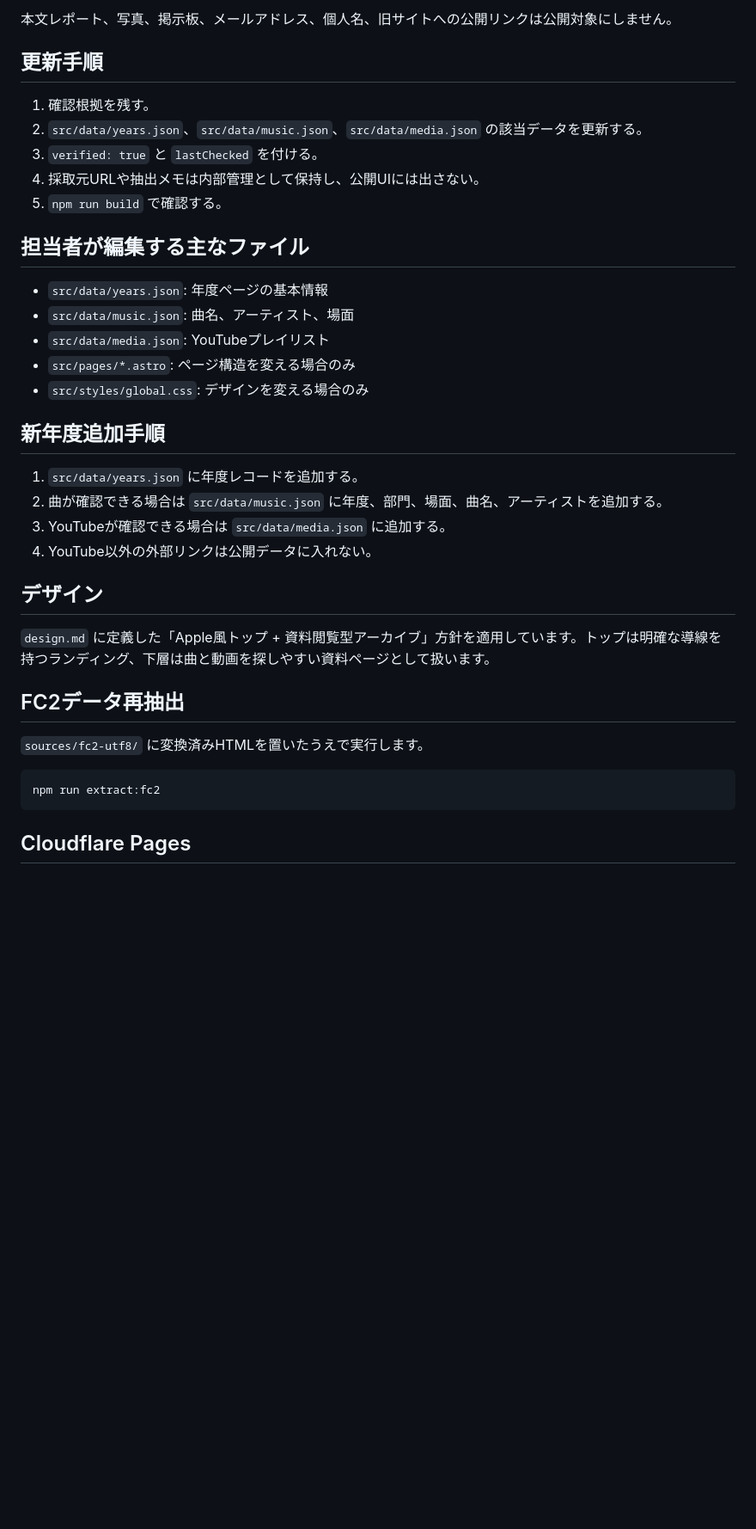
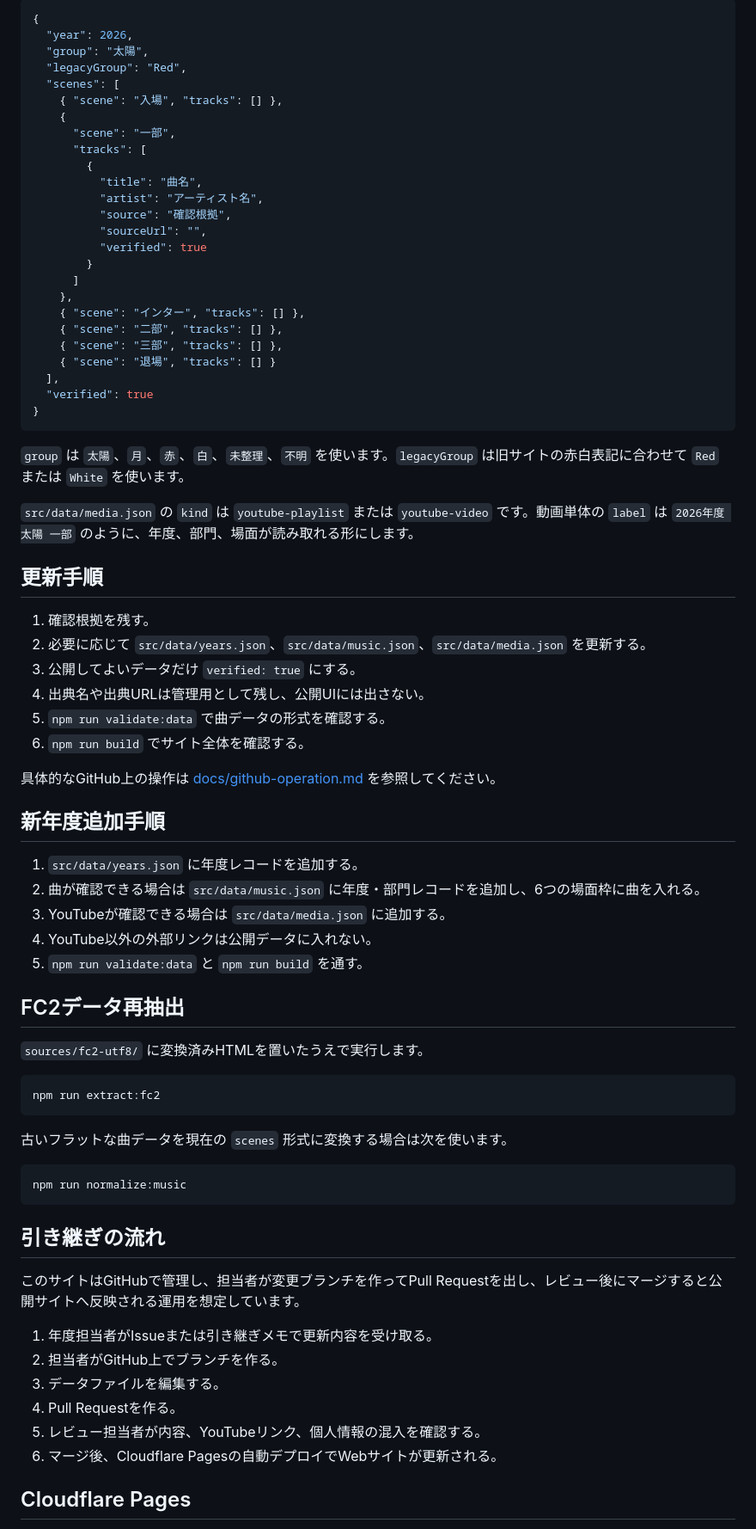
Before and after one commit to massgame-fzk/MassGameArchive, a Markdown page: README.md, the part around one of its changes. Shown at 86% size. Drawn GitHub-style; blank space fills up the shorter version.

````diff
--- a/README.md
+++ b/README.md
@@ -42,32 +63,54 @@ npm run build
 
-本文レポート、写真、掲示板、メールアドレス、個人名、旧サイトへの公開リンクは公開対象にしません。
+```json
+{
+  "year": 2026,
+  "group": "太陽",
+  "legacyGroup": "Red",
+  "scenes": [
+    { "scene": "入場", "tracks": [] },
+    {
+      "scene": "一部",
+      "tracks": [
+        {
+          "title": "曲名",
+          "artist": "アーティスト名",
+          "source": "確認根拠",
+          "sourceUrl": "",
+          "verified": true
+        }
+      ]
+    },
+    { "scene": "インター", "tracks": [] },
+    { "scene": "二部", "tracks": [] },
+    { "scene": "三部", "tracks": [] },
+    { "scene": "退場", "tracks": [] }
+  ],
+  "verified": true
+}
+```
+
+`group` は `太陽`、`月`、`赤`、`白`、`未整理`、`不明` を使います。`legacyGroup` は旧サイトの赤白表記に合わせて `Red` または `White` を使います。
+
+`src/data/media.json` の `kind` は `youtube-playlist` または `youtube-video` です。動画単体の `label` は `2026年度 太陽 一部` のように、年度、部門、場面が読み取れる形にします。
 
 ## 更新手順
 
 1. 確認根拠を残す。
-2. `src/data/years.json`、`src/data/music.json`、`src/data/media.json` の該当データを更新する。
-3. `verified: true` と `lastChecked` を付ける。
-4. 採取元URLや抽出メモは内部管理として保持し、公開UIには出さない。
-5. `npm run build` で確認する。
+2. 必要に応じて `src/data/years.json`、`src/data/music.json`、`src/data/media.json` を更新する。
+3. 公開してよいデータだけ `verified: true` にする。
+4. 出典名や出典URLは管理用として残し、公開UIには出さない。
+5. `npm run validate:data` で曲データの形式を確認する。
+6. `npm run build` でサイト全体を確認する。
 
-## 担当者が編集する主なファイル
-
-- `src/data/years.json`: 年度ページの基本情報
-- `src/data/music.json`: 曲名、アーティスト、場面
-- `src/data/media.json`: YouTubeプレイリスト
-- `src/pages/*.astro`: ページ構造を変える場合のみ
-- `src/styles/global.css`: デザインを変える場合のみ
+具体的なGitHub上の操作は [docs/github-operation.md](docs/github-operation.md) を参照してください。
 
 ## 新年度追加手順
 
 1. `src/data/years.json` に年度レコードを追加する。
-2. 曲が確認できる場合は `src/data/music.json` に年度、部門、場面、曲名、アーティストを追加する。
+2. 曲が確認できる場合は `src/data/music.json` に年度・部門レコードを追加し、6つの場面枠に曲を入れる。
 3. YouTubeが確認できる場合は `src/data/media.json` に追加する。
 4. YouTube以外の外部リンクは公開データに入れない。
-
-## デザイン
-
-`design.md` に定義した「Apple風トップ + 資料閲覧型アーカイブ」方針を適用しています。トップは明確な導線を持つランディング、下層は曲と動画を探しやすい資料ページとして扱います。
+5. `npm run validate:data` と `npm run build` を通す。
 
 ## FC2データ再抽出
 
@@ -77,6 +120,23 @@ npm run build
 npm run extract:fc2
 ```
 
+古いフラットな曲データを現在の `scenes` 形式に変換する場合は次を使います。
+
+```sh
+npm run normalize:music
+```
+
+## 引き継ぎの流れ
+
+このサイトはGitHubで管理し、担当者が変更ブランチを作ってPull Requestを出し、レビュー後にマージすると公開サイトへ反映される運用を想定しています。
+
+1. 年度担当者がIssueまたは引き継ぎメモで更新内容を受け取る。
+2. 担当者がGitHub上でブランチを作る。
+3. データファイルを編集する。
+4. Pull Requestを作る。
+5. レビュー担当者が内容、YouTubeリンク、個人情報の混入を確認する。
+6. マージ後、Cloudflare Pagesの自動デプロイでWebサイトが更新される。
+
 ## Cloudflare Pages
 
 - Build command: `npm run build`
````
Also changed, not shown: other parts of README.md (+39 -18 lines).
